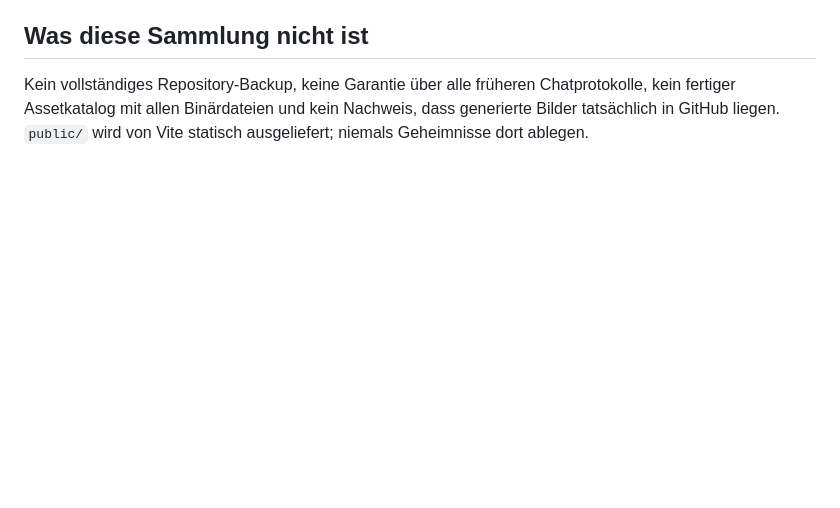
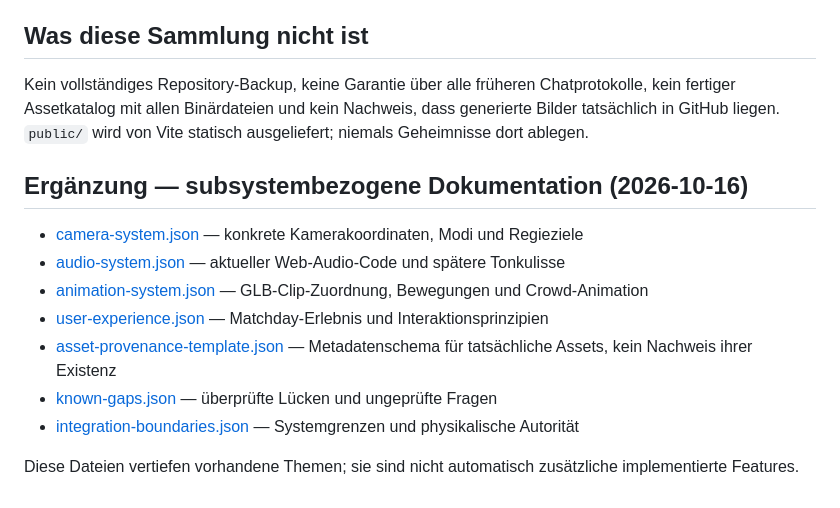
Before and after one commit to sasaisaschi/football, a Markdown page: public/data/INDEX.md, the part around the change. Drawn GitHub-style; blank space fills up the shorter version.

Commit message:
docs: update AI handoff index with seven subsystem catalogues

```diff
--- a/public/data/INDEX.md
+++ b/public/data/INDEX.md
@@ -37,3 +37,15 @@ Die Sicherungskopien unter `/public/archive/` sind **keine** autoritativen Quell
 ## Was diese Sammlung nicht ist
 
 Kein vollständiges Repository-Backup, keine Garantie über alle früheren Chatprotokolle, kein fertiger Assetkatalog mit allen Binärdateien und kein Nachweis, dass generierte Bilder tatsächlich in GitHub liegen. `public/` wird von Vite statisch ausgeliefert; niemals Geheimnisse dort ablegen.
+
+## Ergänzung — subsystembezogene Dokumentation (2026-10-16)
+
+- [camera-system.json](./camera-system.json) — konkrete Kamerakoordinaten, Modi und Regieziele
+- [audio-system.json](./audio-system.json) — aktueller Web-Audio-Code und spätere Tonkulisse
+- [animation-system.json](./animation-system.json) — GLB-Clip-Zuordnung, Bewegungen und Crowd-Animation
+- [user-experience.json](./user-experience.json) — Matchday-Erlebnis und Interaktionsprinzipien
+- [asset-provenance-template.json](./asset-provenance-template.json) — Metadatenschema für tatsächliche Assets, kein Nachweis ihrer Existenz
+- [known-gaps.json](./known-gaps.json) — überprüfte Lücken und ungeprüfte Fragen
+- [integration-boundaries.json](./integration-boundaries.json) — Systemgrenzen und physikalische Autorität
+
+Diese Dateien vertiefen vorhandene Themen; sie sind nicht automatisch zusätzliche implementierte Features.
```
